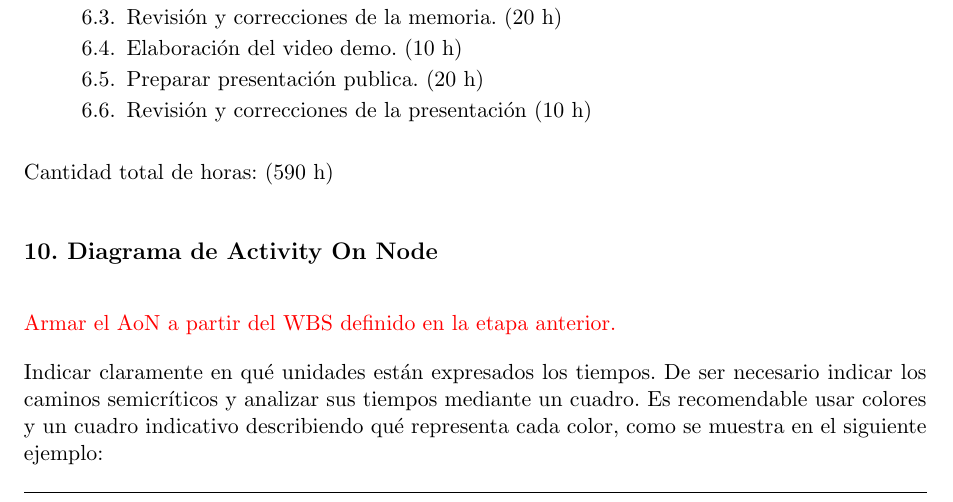
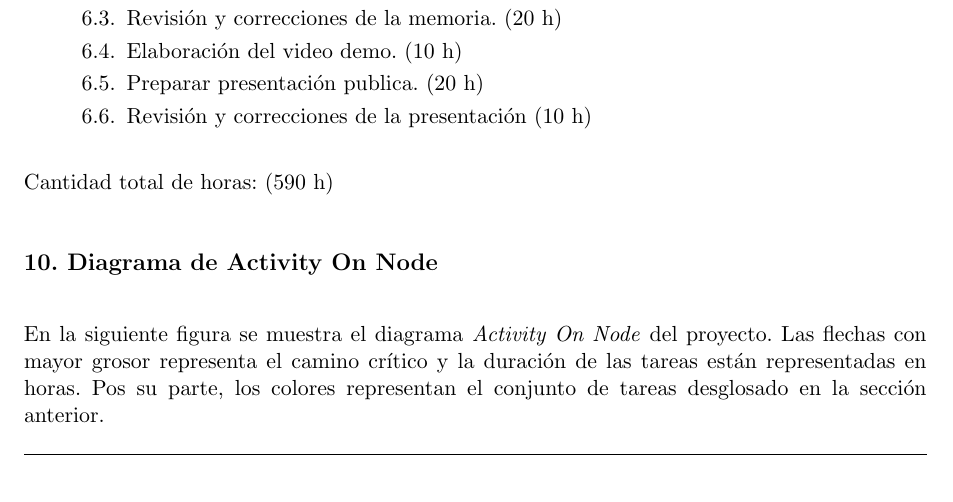
Before and after one commit to brunorais/Gestion-de-Proyectos, a LaTeX document (charter.tex): part of page 9 of 15, cut so that both start at the same text. Compiled offline with pdfLaTeX.

Commit message:
new file:   Diagrama.pptx 	new file:   Figuras/Diagrama AonNode.png 	modified:   charter.pdf 	modified:   charter.tex

```diff
--- a/charter.tex
+++ b/charter.tex
@@ -407,6 +407,9 @@ Cantidad total de horas: (590 h)
 \section{10. Diagrama de Activity On Node}
 \label{sec:AoN}
 
-\begin{consigna}{red}
-Armar el AoN a partir del WBS definido en la etapa anterior.
+En la siguiente figura se muestra el diagrama \textit{Activity On Node}
+del proyecto. Las flechas con mayor grosor representa el camino
+crítico y la duración de las tareas están representadas en horas. Pos su
+parte, los colores representan el conjunto de tareas desglosado en la sección
+anterior.
 
@@ -426,7 +423,3 @@ Armar el AoN a partir del WBS definido en la etapa anterior.
-Indicar claramente en qué unidades están expresados los tiempos.
-De ser necesario indicar los caminos semicríticos y analizar sus tiempos mediante un cuadro.
-Es recomendable usar colores y un cuadro indicativo describiendo qué representa cada color, como se muestra en el siguiente ejemplo:
-
 
 
 \section{11. Diagrama de Gantt}
```
Also changed, not shown: Figuras/Diagrama AonNode.png (added), charter.pdf, charter.tex (8 more changed lines), 1 other file.
